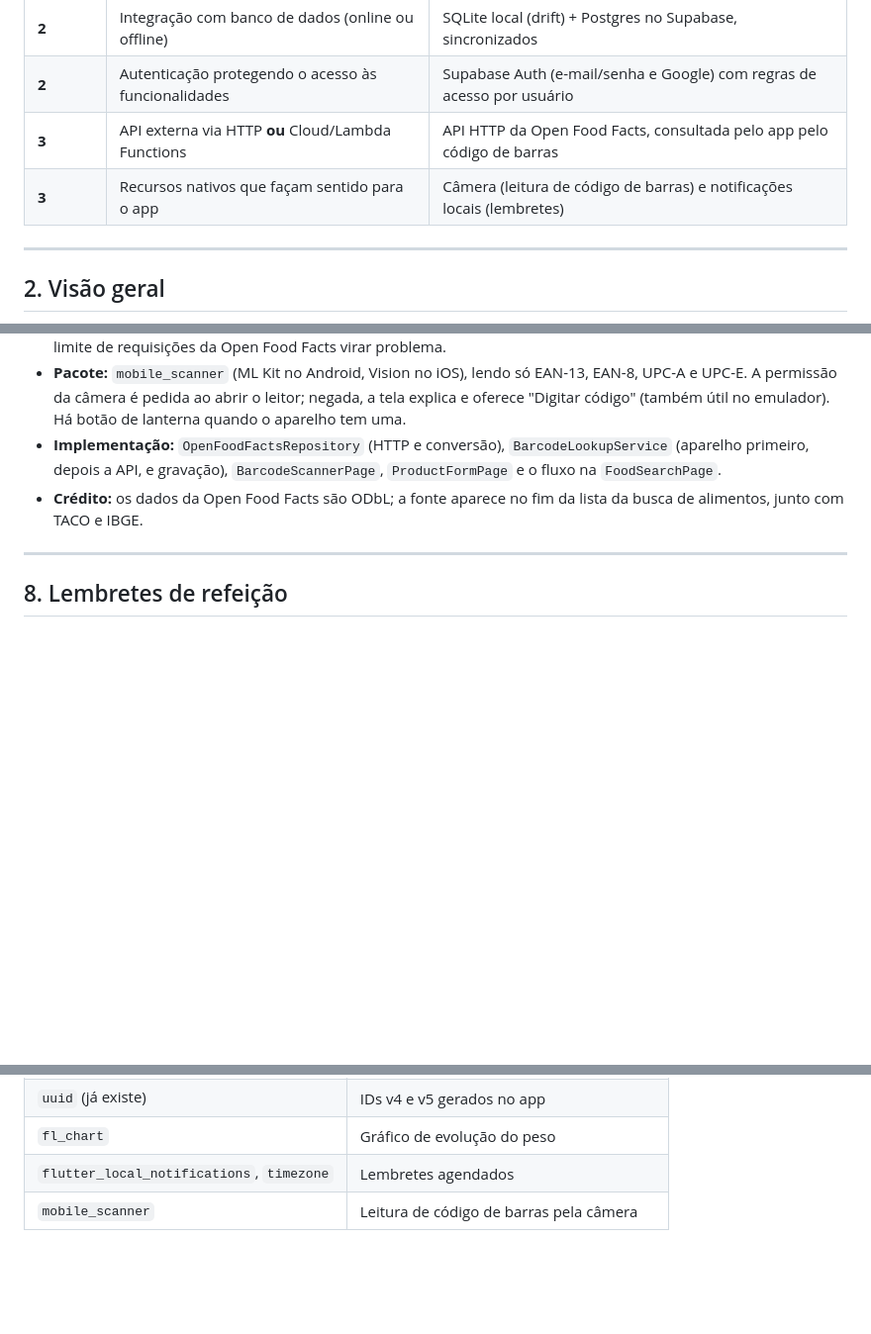
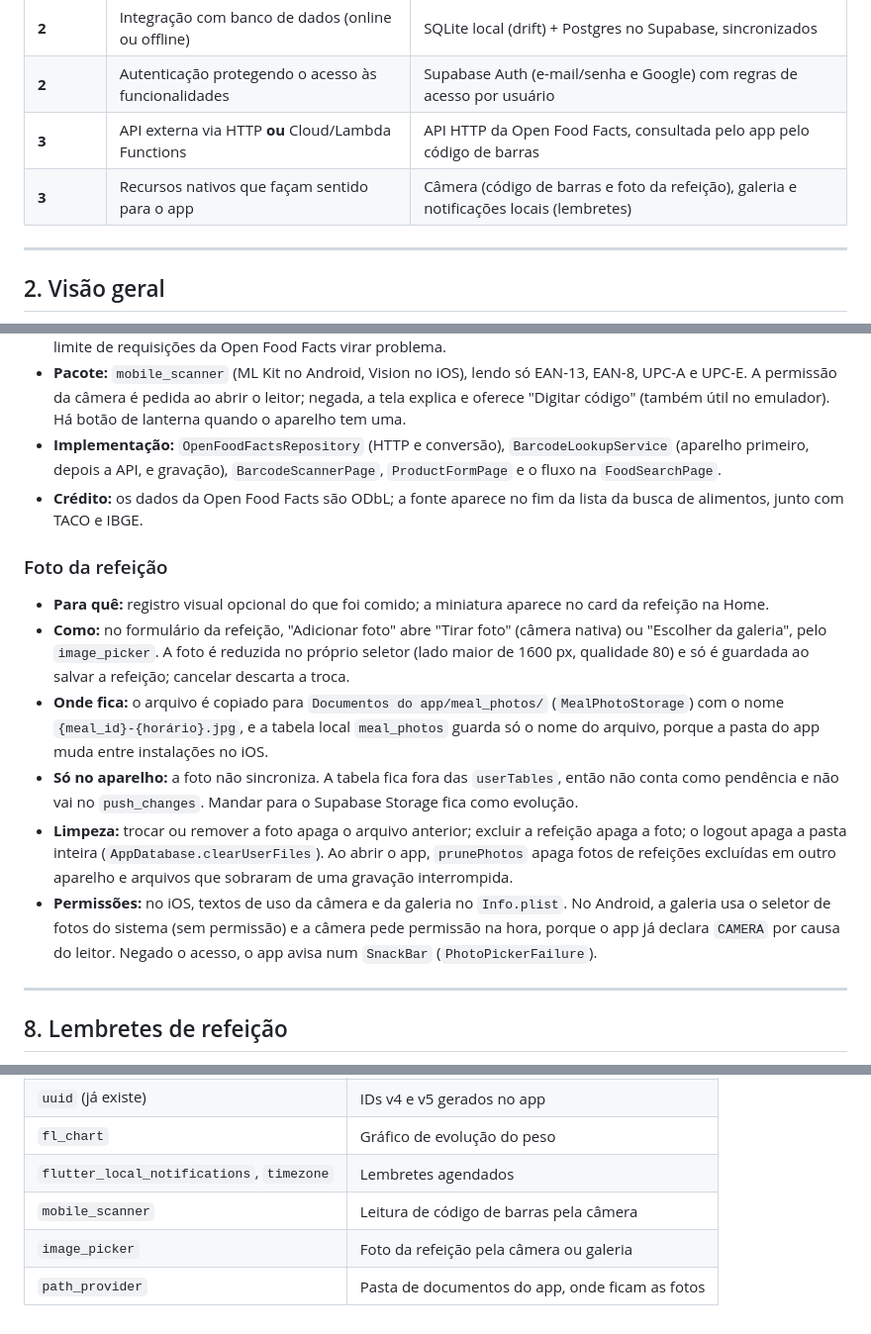
Before and after one commit to Gabrielvsiqueira/Oz_food_diary, a Markdown page: docs/arquitetura.md, 3 parts joined by grey strips. Shown at 99% size. Drawn GitHub-style; blank space fills up the shorter version.

```diff
--- a/docs/arquitetura.md
+++ b/docs/arquitetura.md
@@ -34,7 +34,7 @@ ainda; serve de referência para a implementação e para o relatório.
 | **2**   | Integração com banco de dados (online ou offline)                         | SQLite local (drift) + Postgres no Supabase, sincronizados                |
 | **2**   | Autenticação protegendo o acesso às funcionalidades                       | Supabase Auth (e-mail/senha e Google) com regras de acesso por usuário    |
 | **3**   | API externa via HTTP **ou** Cloud/Lambda Functions                        | API HTTP da Open Food Facts, consultada pelo app pelo código de barras    |
-| **3**   | Recursos nativos que façam sentido para o app                             | Câmera (leitura de código de barras) e notificações locais (lembretes)    |
+| **3**   | Recursos nativos que façam sentido para o app                             | Câmera (código de barras e foto da refeição), galeria e notificações locais (lembretes) |
 
 ---
 
@@ -494,6 +495,32 @@ flowchart TD
 - **Crédito:** os dados da Open Food Facts são ODbL; a fonte aparece no fim
   da lista da busca de alimentos, junto com TACO e IBGE.
 
+### Foto da refeição
+
+- **Para quê:** registro visual opcional do que foi comido; a miniatura
+  aparece no card da refeição na Home.
+- **Como:** no formulário da refeição, "Adicionar foto" abre "Tirar foto"
+  (câmera nativa) ou "Escolher da galeria", pelo `image_picker`. A foto é
+  reduzida no próprio seletor (lado maior de 1600 px, qualidade 80) e só é
+  guardada ao salvar a refeição; cancelar descarta a troca.
+- **Onde fica:** o arquivo é copiado para `Documentos do app/meal_photos/`
+  (`MealPhotoStorage`) com o nome `{meal_id}-{horário}.jpg`, e a tabela local
+  `meal_photos` guarda só o nome do arquivo, porque a pasta do app muda entre
+  instalações no iOS.
+- **Só no aparelho:** a foto não sincroniza. A tabela fica fora das
+  `userTables`, então não conta como pendência e não vai no `push_changes`.
+  Mandar para o Supabase Storage fica como evolução.
+- **Limpeza:** trocar ou remover a foto apaga o arquivo anterior; excluir a
+  refeição apaga a foto; o logout apaga a pasta inteira
+  (`AppDatabase.clearUserFiles`). Ao abrir o app, `prunePhotos` apaga fotos de
+  refeições excluídas em outro aparelho e arquivos que sobraram de uma
+  gravação interrompida.
+- **Permissões:** no iOS, textos de uso da câmera e da galeria no
+  `Info.plist`. No Android, a galeria usa o seletor de fotos do sistema (sem
+  permissão) e a câmera pede permissão na hora, porque o app já declara
+  `CAMERA` por causa do leitor. Negado o acesso, o app avisa num `SnackBar`
+  (`PhotoPickerFailure`).
+
 ---
 
 ## 8. Lembretes de refeição
@@ -651,3 +679,5 @@ duas funcionalidades seguras:
 | `fl_chart`                    | Gráfico de evolução do peso                      |
 | `flutter_local_notifications`, `timezone` | Lembretes agendados                  |
 | `mobile_scanner`              | Leitura de código de barras pela câmera          |
+| `image_picker`                | Foto da refeição pela câmera ou galeria          |
+| `path_provider`               | Pasta de documentos do app, onde ficam as fotos  |
```
Also changed, not shown: other parts of docs/arquitetura.md (+2 -0 lines), README.md (+5 -2 lines).
